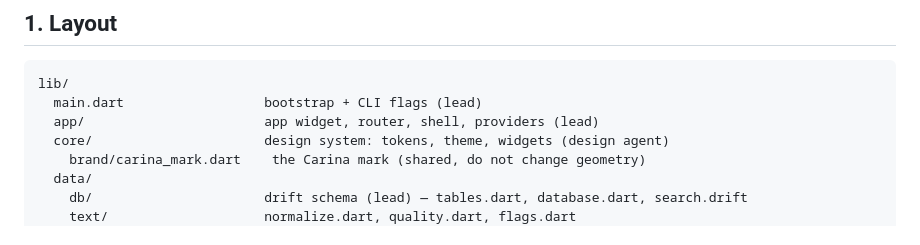
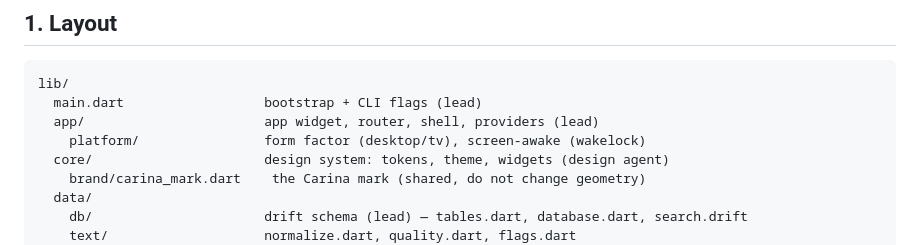
Before and after one commit to egemenmermer/carina, a Markdown page: docs/ARCHITECTURE.md, the part around the change. GitHub-like rendering.

```diff
--- a/docs/ARCHITECTURE.md
+++ b/docs/ARCHITECTURE.md
@@ -14,6 +14,7 @@ This file says where code goes and which interfaces connect the pieces.
 lib/
   main.dart                  bootstrap + CLI flags (lead)
   app/                       app widget, router, shell, providers (lead)
+    platform/                form factor (desktop/tv), screen-awake (wakelock)
   core/                      design system: tokens, theme, widgets (design agent)
     brand/carina_mark.dart    the Carina mark (shared, do not change geometry)
   data/
```
Also changed, not shown: docs/PLATFORMS.md (+26 -8 lines).
